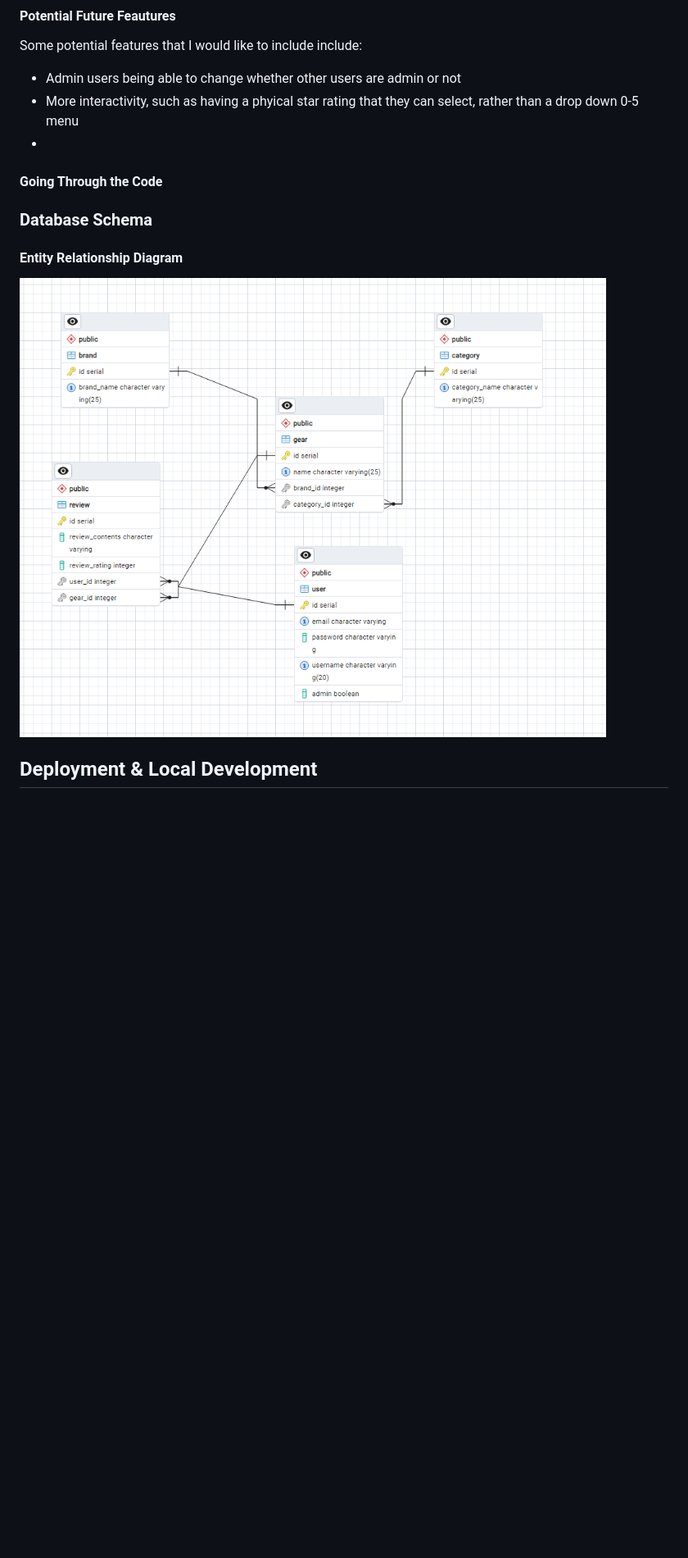
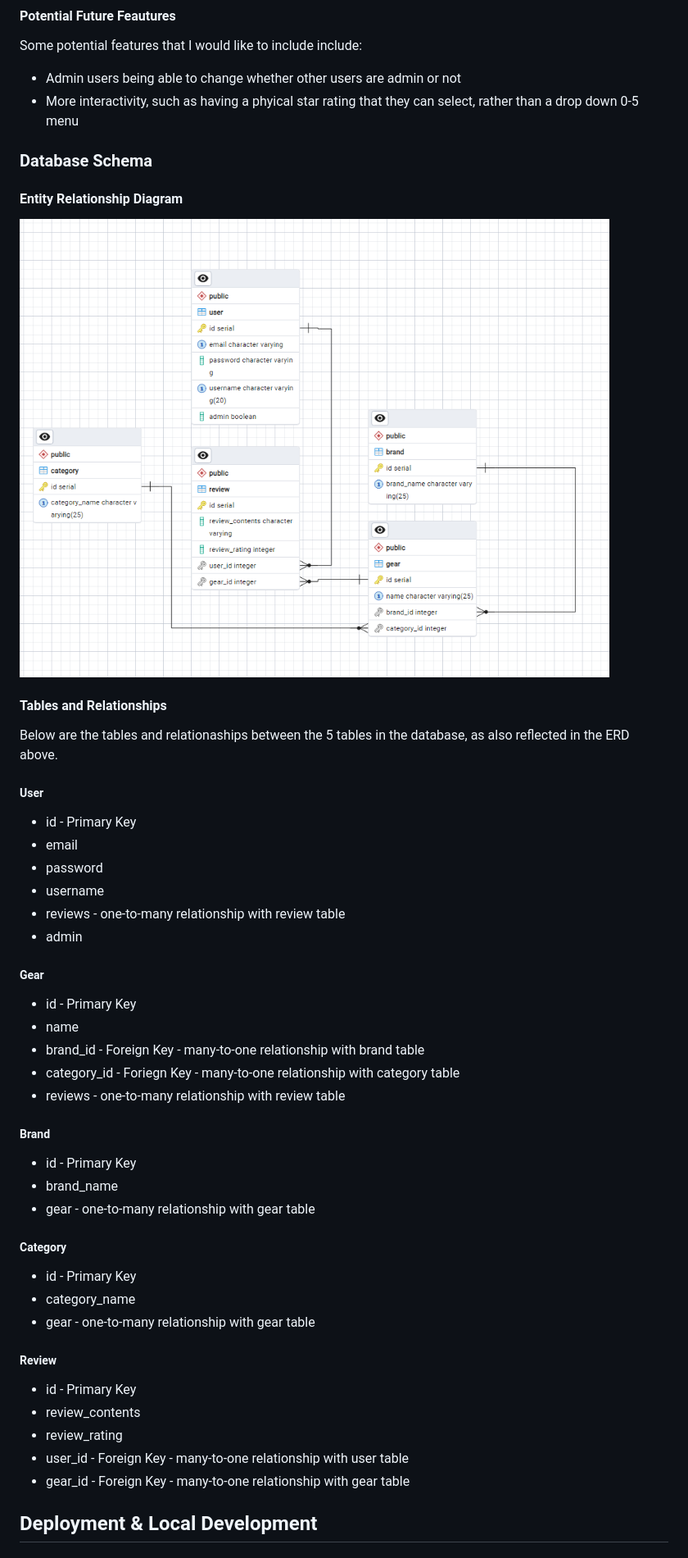
Before and after one commit to DanArthur99/Milestone-Project-3, a Markdown page: README.md, the part around the change printed below. Shown: that part at 82% size. GitHub-like rendering; pictures changed too: docs/readme-images/entity-relationship-diagram.png; blank space fills up the shorter version.

```diff
--- a/README.md
+++ b/README.md
@@ -253,9 +255,6 @@ Some potential features that I would like to include include:
 
 * Admin users being able to change whether other users are admin or not
 * More interactivity, such as having a phyical star rating that they can select, rather than a drop down 0-5 menu
-*
-
-#### Going Through the Code
 
 ### Database Schema
 
@@ -263,6 +262,46 @@ Some potential features that I would like to include include:
 
 ![Entity Relationship Diagram](docs/readme-images/entity-relationship-diagram.png)
 
+#### Tables and Relationships
+
+Below are the tables and relationaships between the 5 tables in the database, as also reflected in the ERD above.
+
+##### User
+
+* id - Primary Key
+* email
+* password
+* username
+* reviews - one-to-many relationship with review table
+* admin
+
+##### Gear
+
+* id - Primary Key
+* name
+* brand_id - Foreign Key - many-to-one relationship with brand table
+* category_id - Foriegn Key - many-to-one relationship with category table
+* reviews - one-to-many relationship with review table
+
+##### Brand
+
+* id - Primary Key
+* brand_name
+* gear - one-to-many relationship with gear table
+
+##### Category
+
+* id - Primary Key
+* category_name
+* gear - one-to-many relationship with gear table
+
+##### Review
+
+* id - Primary Key
+* review_contents
+* review_rating
+* user_id - Foreign Key - many-to-one relationship with user table
+* gear_id - Foreign Key - many-to-one relationship with gear table
 
 ## Deployment & Local Development
 
```
Also changed, not shown: other parts of README.md (+23 -9 lines), docs/readme-images/about-gear.png (added), 4 other files.
